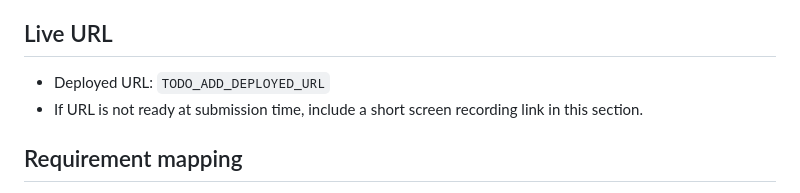
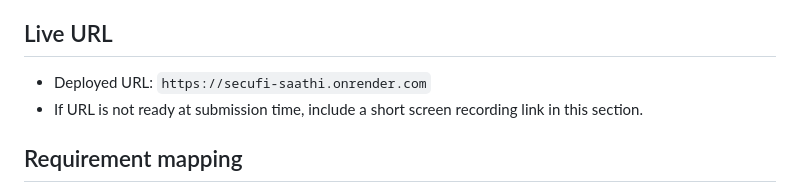
Before and after one commit to dibyaranajnsahoo1/SecuFi-Saathi, a Markdown page: README.md, the part around the change. GitHub-like rendering.

Commit message:
add deployed render URL to README
Replace the live URL placeholder with the production Render deployment link for submission completeness.

Made-with: Cursor

```diff
--- a/README.md
+++ b/README.md
@@ -11,7 +11,7 @@ This build is intentionally focused on trust and clarity: structured tool usage,
 - Reproducible evaluation results that map directly to the rubric.
 
 ## Live URL
-- Deployed URL: `TODO_ADD_DEPLOYED_URL`
+- Deployed URL: `https://secufi-saathi.onrender.com`
 - If URL is not ready at submission time, include a short screen recording link in this section.
 
 ## Requirement mapping
```
